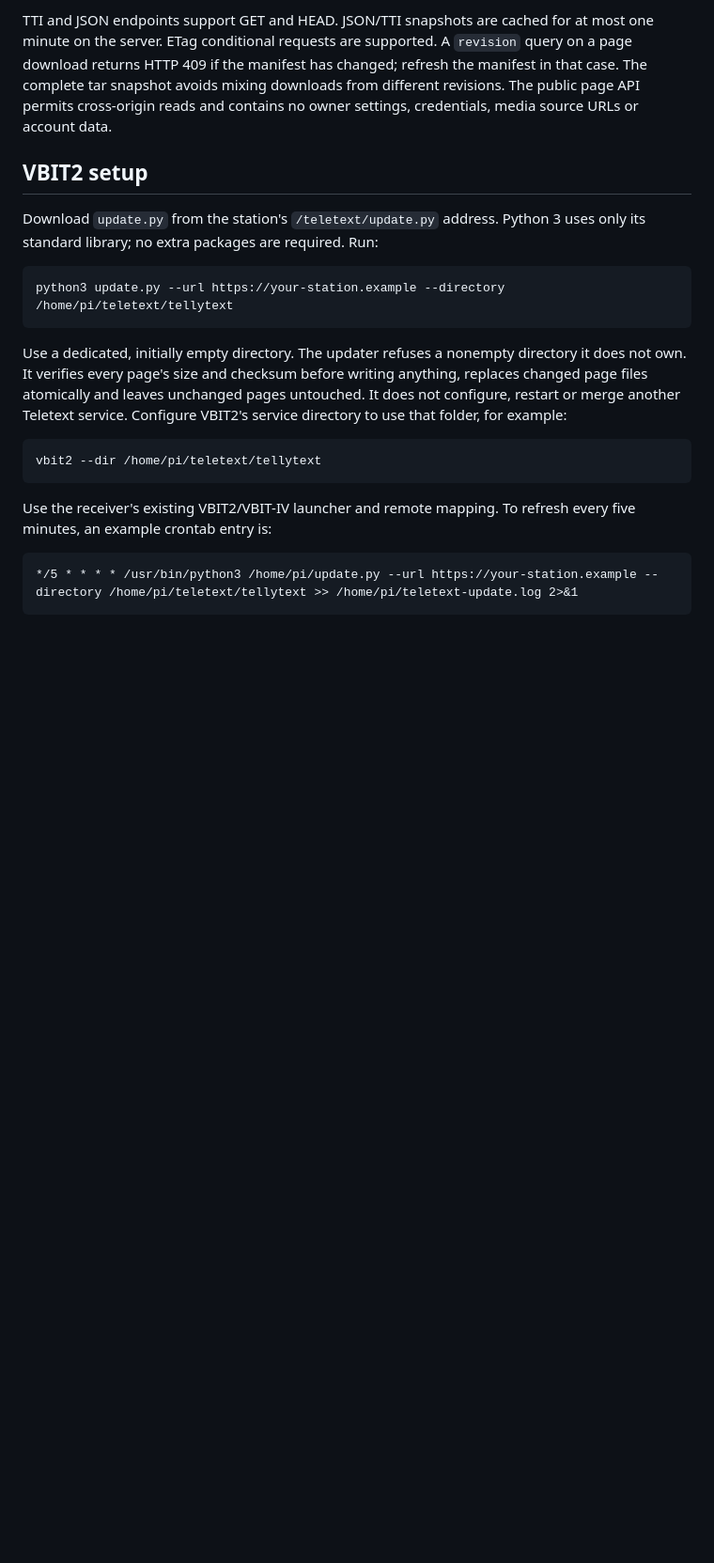
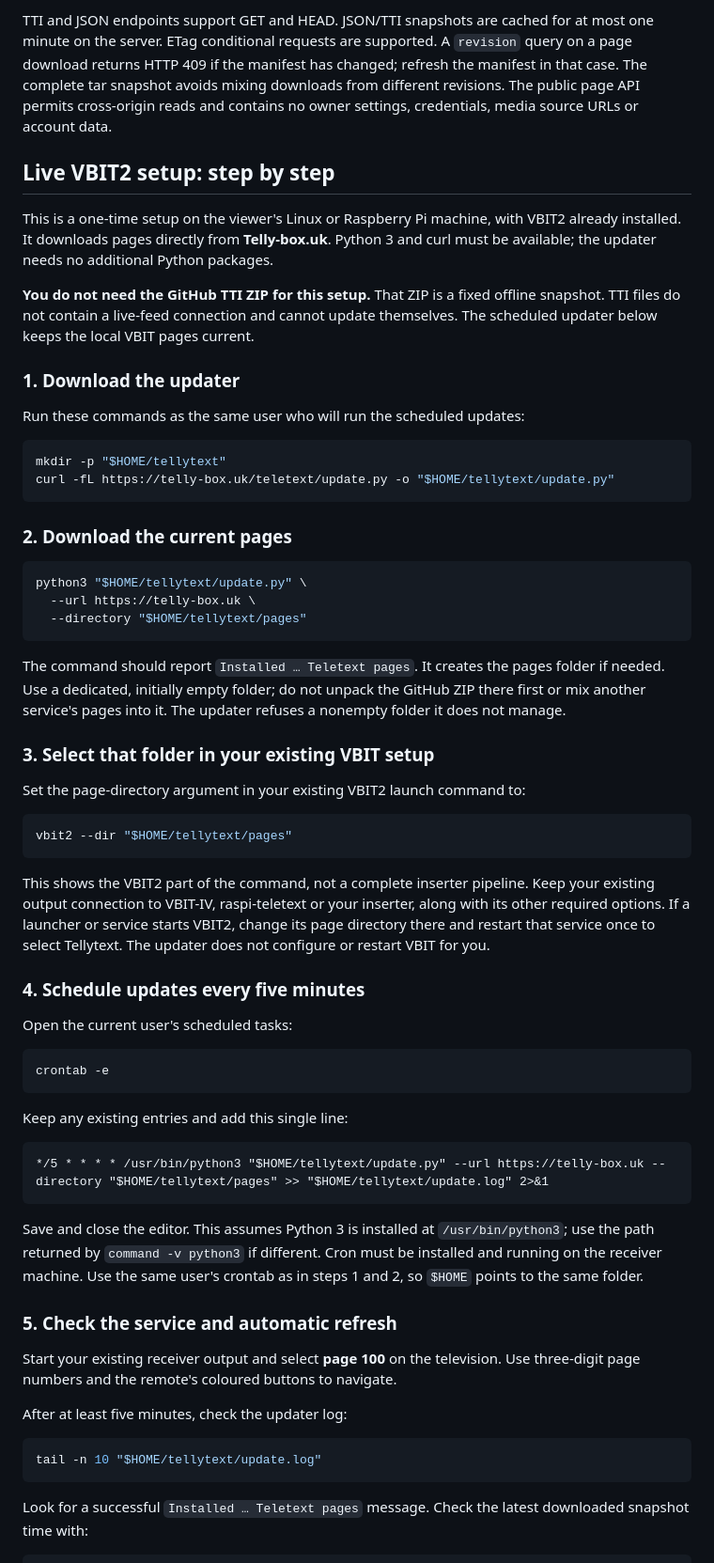
Before and after one commit to BryanWalker321/Tellybox, a Markdown page: docs/TELLYTEXT-RECEIVERS.md, the part around one of its changes. Shown at 94% size. Drawn GitHub-style; blank space fills up the shorter version.

Commit message:
Explain live VBIT setup with complete scheduled-update steps

````diff
--- a/docs/TELLYTEXT-RECEIVERS.md
+++ b/docs/TELLYTEXT-RECEIVERS.md
@@ -19,22 +19,66 @@ Replace `https://your-station.example` with the station address.
 
 TTI and JSON endpoints support GET and HEAD. JSON/TTI snapshots are cached for at most one minute on the server. ETag conditional requests are supported. A `revision` query on a page download returns HTTP 409 if the manifest has changed; refresh the manifest in that case. The complete tar snapshot avoids mixing downloads from different revisions. The public page API permits cross-origin reads and contains no owner settings, credentials, media source URLs or account data.
 
-## VBIT2 setup
+## Live VBIT2 setup: step by step
 
-Download `update.py` from the station's `/teletext/update.py` address. Python 3 uses only its standard library; no extra packages are required. Run:
+This is a one-time setup on the viewer's Linux or Raspberry Pi machine, with VBIT2 already installed. It downloads pages directly from **Telly-box.uk**. Python 3 and curl must be available; the updater needs no additional Python packages.
+
+**You do not need the GitHub TTI ZIP for this setup.** That ZIP is a fixed offline snapshot. TTI files do not contain a live-feed connection and cannot update themselves. The scheduled updater below keeps the local VBIT pages current.
+
+### 1. Download the updater
+
+Run these commands as the same user who will run the scheduled updates:
 
 ```sh
-python3 update.py --url https://your-station.example --directory /home/pi/teletext/tellytext
+mkdir -p "$HOME/tellytext"
+curl -fL https://telly-box.uk/teletext/update.py -o "$HOME/tellytext/update.py"
 ```
 
-Use a dedicated, initially empty directory. The updater refuses a nonempty directory it does not own. It verifies every page's size and checksum before writing anything, replaces changed page files atomically and leaves unchanged pages untouched. It does not configure, restart or merge another Teletext service. Configure VBIT2's service directory to use that folder, for example:
+### 2. Download the current pages
 
 ```sh
-vbit2 --dir /home/pi/teletext/tellytext
+python3 "$HOME/tellytext/update.py" \
+  --url https://telly-box.uk \
+  --directory "$HOME/tellytext/pages"
 ```
 
-Use the receiver's existing VBIT2/VBIT-IV launcher and remote mapping. To refresh every five minutes, an example crontab entry is:
+The command should report `Installed … Teletext pages`. It creates the pages folder if needed. Use a dedicated, initially empty folder; do not unpack the GitHub ZIP there first or mix another service's pages into it. The updater refuses a nonempty folder it does not manage.
+
+### 3. Select that folder in your existing VBIT setup
+
+Set the page-directory argument in your existing VBIT2 launch command to:
+
+```sh
+vbit2 --dir "$HOME/tellytext/pages"
+```
+
+This shows the VBIT2 part of the command, not a complete inserter pipeline. Keep your existing output connection to VBIT-IV, raspi-teletext or your inserter, along with its other required options. If a launcher or service starts VBIT2, change its page directory there and restart that service once to select Tellytext. The updater does not configure or restart VBIT for you.
+
+### 4. Schedule updates every five minutes
+
+Open the current user's scheduled tasks:
+
+```sh
+crontab -e
+```
+
+Keep any existing entries and add this single line:
 
 ```cron
-*/5 * * * * /usr/bin/python3 /home/pi/update.py --url https://your-station.example --directory /home/pi/teletext/tellytext >> /home/pi/teletext-update.log 2>&1
+*/5 * * * * /usr/bin/python3 "$HOME/tellytext/update.py" --url https://telly-box.uk --directory "$HOME/tellytext/pages" >> "$HOME/tellytext/update.log" 2>&1
 ```
+
+Save and close the editor. This assumes Python 3 is installed at `/usr/bin/python3`; use the path returned by `command -v python3` if different. Cron must be installed and running on the receiver machine. Use the same user's crontab as in steps 1 and 2, so `$HOME` points to the same folder.
+
+### 5. Check the service and automatic refresh
+
+Start your existing receiver output and select **page 100** on the television. Use three-digit page numbers and the remote's coloured buttons to navigate.
+
+After at least five minutes, check the updater log:
+
+```sh
+tail -n 10 "$HOME/tellytext/update.log"
+```
+
+Look for a successful `Installed … Teletext pages` message. Check the latest downloaded snapshot time with:
+
````
Also changed, not shown: other parts of docs/TELLYTEXT-RECEIVERS.md (+11 -0 lines).
